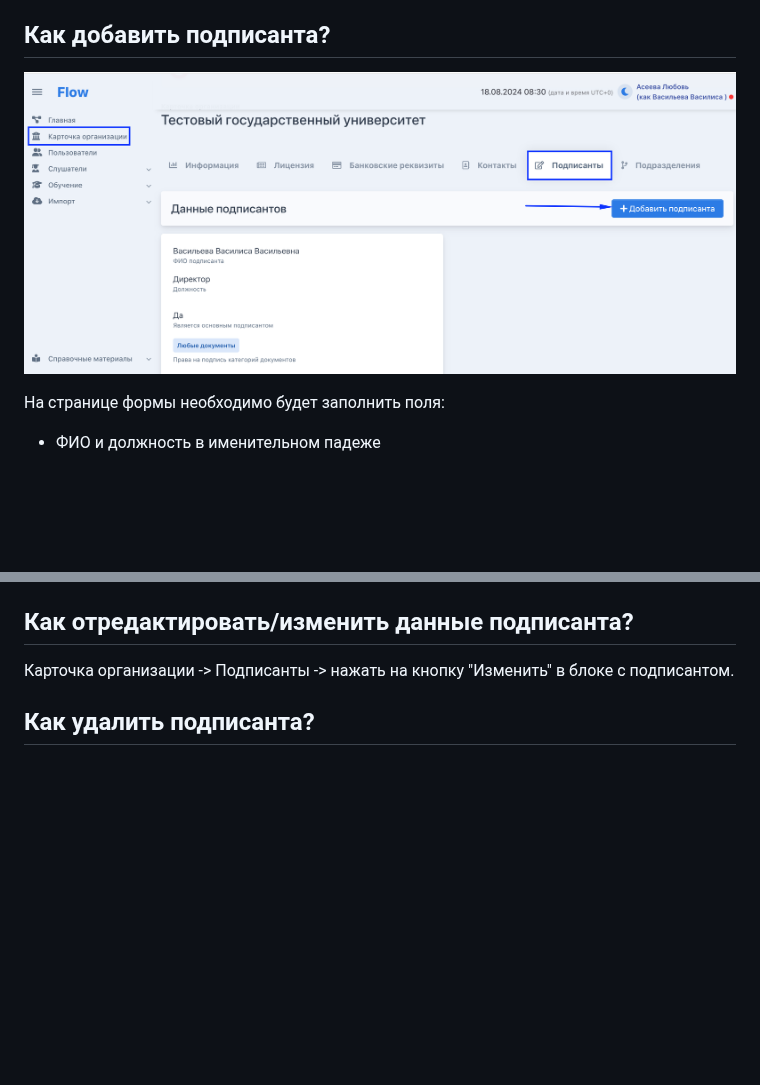
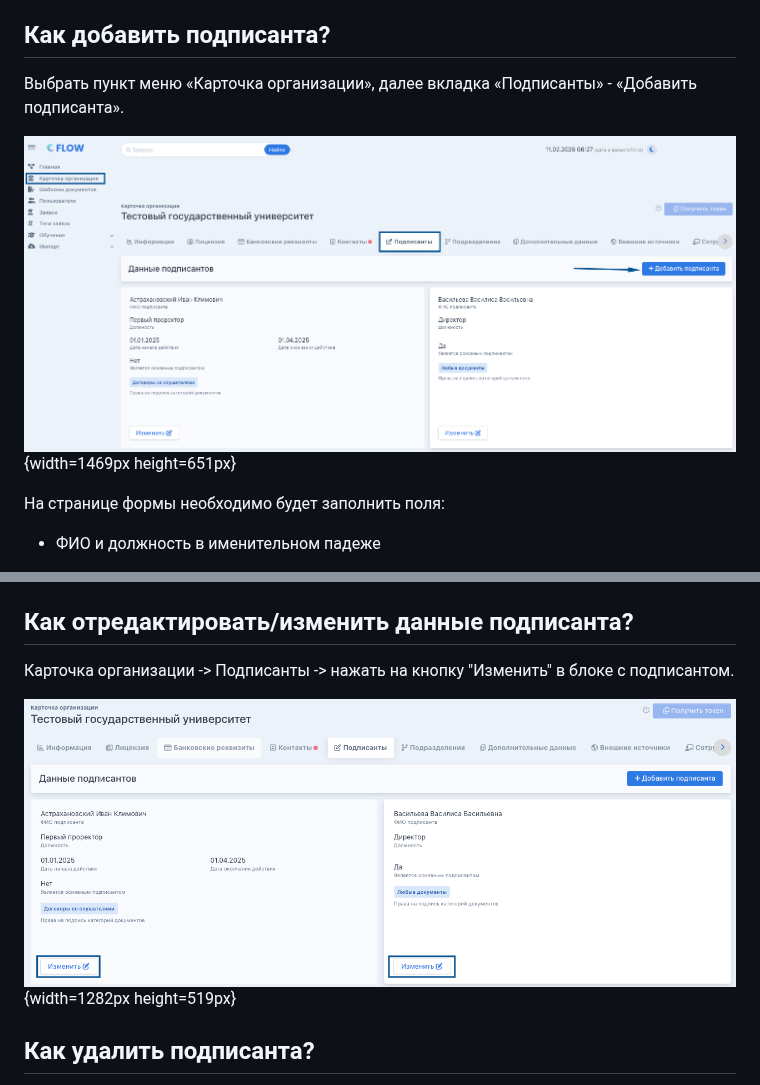
Before and after one commit to Smile-Tech-Study/helpcrm, a Markdown page: Organization/podpisanty.md, 2 parts joined by grey strips. GitHub-like rendering; pictures changed too: Organization/image (69).png (deleted), Organization/podpisanty-2.png (added), Organization/podpisanty.png (added); blank space fills up the shorter version.

Commit message:
Update 5 files
 - Organization/podpisanty.md
   - Organization/podpisanty-2.png
   - Organization/podpisanty.png
 - Organization/image (69).png
 - Organization/image (72).png

```diff
--- a/Organization/podpisanty.md
+++ b/Organization/podpisanty.md
@@ -10,7 +10,9 @@ order: 1.1
 
 ## Как добавить подписанта?
 
-![](<./image (69).png>)
+Выбрать пункт меню «Карточка организации», далее вкладка «Подписанты» - «Добавить подписанта».
+
+![](./podpisanty.png){width=1469px height=651px}
 
 На странице формы необходимо будет заполнить поля:
 
@@ -46,6 +46,8 @@ order: 1.1
 
 Карточка организации -> Подписанты ->  нажать на кнопку "Изменить" в блоке с подписантом.
 
+![](./podpisanty-2.png){width=1282px height=519px}
+
 ## Как удалить подписанта?
 
 Удалить подписанта нельзя. Чтобы он больше не подставлялся в новые генерируемые документы,   заполните поле "Дата окончания действия полномочий". Если он являлся основным подписантом, то назначьте основным подписантом другого сотрудника.
```
Also changed, not shown: other parts of Organization/podpisanty.md (+0 -2 lines), Organization/image (72).png (deleted).
